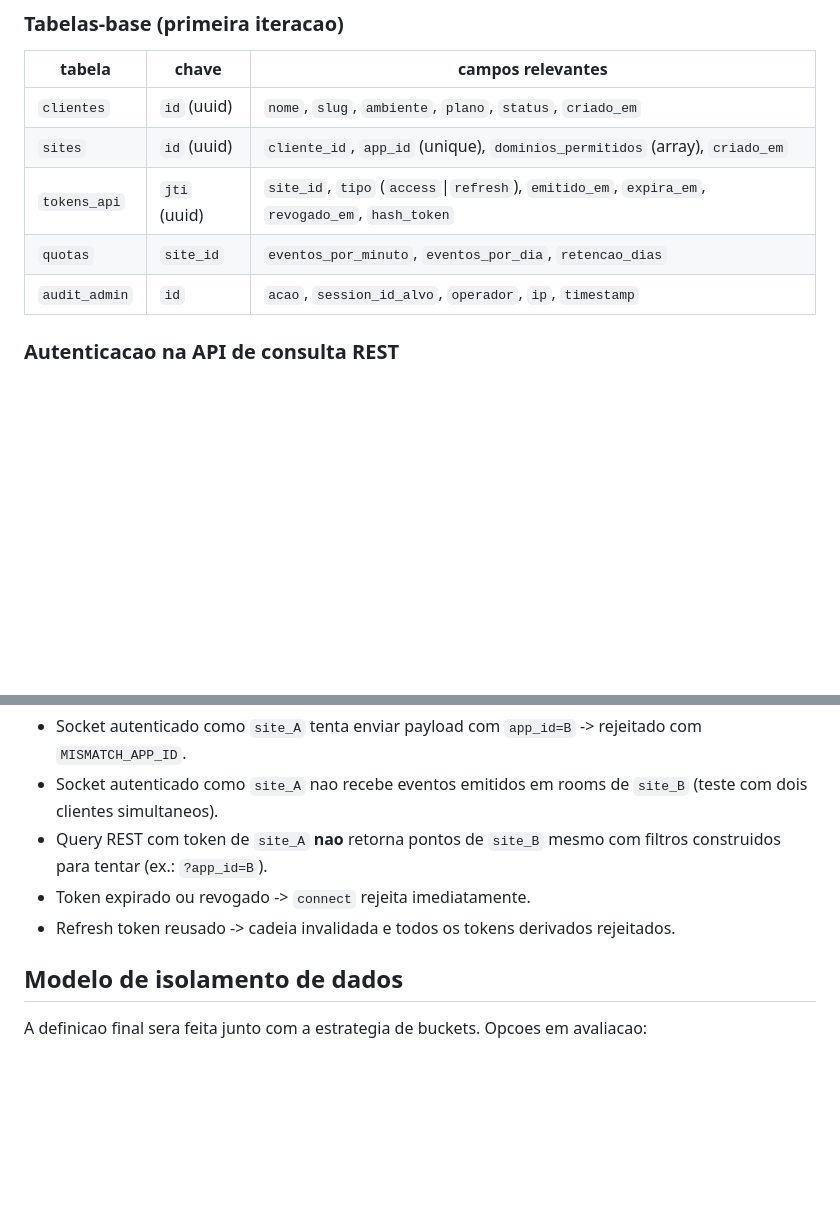
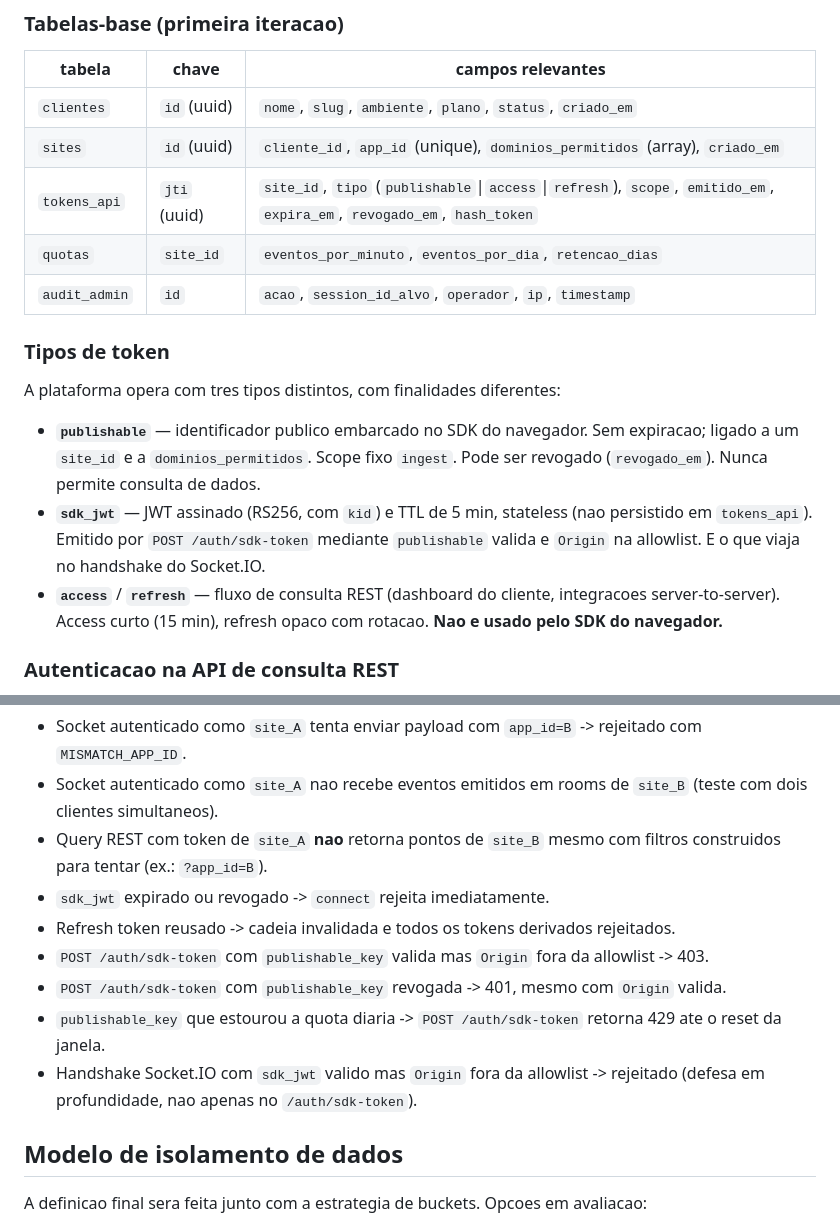
Before and after one commit to danpqdan/portifolio, a Markdown page: docs/plano-clientes-ambientes.md, 2 parts joined by grey strips. GitHub-like rendering; blank space fills up the shorter version.

```diff
--- a/docs/plano-clientes-ambientes.md
+++ b/docs/plano-clientes-ambientes.md
@@ -24,9 +24,17 @@ A partir da abertura comercial, o backend depende de um **PostgreSQL** para tudo
 |---|---|---|
 | `clientes` | `id` (uuid) | `nome`, `slug`, `ambiente`, `plano`, `status`, `criado_em` |
 | `sites` | `id` (uuid) | `cliente_id`, `app_id` (unique), `dominios_permitidos` (array), `criado_em` |
-| `tokens_api` | `jti` (uuid) | `site_id`, `tipo` (`access`\|`refresh`), `emitido_em`, `expira_em`, `revogado_em`, `hash_token` |
+| `tokens_api` | `jti` (uuid) | `site_id`, `tipo` (`publishable`\|`access`\|`refresh`), `scope`, `emitido_em`, `expira_em`, `revogado_em`, `hash_token` |
 | `quotas` | `site_id` | `eventos_por_minuto`, `eventos_por_dia`, `retencao_dias` |
 | `audit_admin` | `id` | `acao`, `session_id_alvo`, `operador`, `ip`, `timestamp` |
+
+### Tipos de token
+
+A plataforma opera com tres tipos distintos, com finalidades diferentes:
+
+- **`publishable`** — identificador publico embarcado no SDK do navegador. Sem expiracao; ligado a um `site_id` e a `dominios_permitidos`. Scope fixo `ingest`. Pode ser revogado (`revogado_em`). Nunca permite consulta de dados.
+- **`sdk_jwt`** — JWT assinado (RS256, com `kid`) e TTL de 5 min, stateless (nao persistido em `tokens_api`). Emitido por `POST /auth/sdk-token` mediante `publishable` valida e `Origin` na allowlist. E o que viaja no handshake do Socket.IO.
+- **`access`** / **`refresh`** — fluxo de consulta REST (dashboard do cliente, integracoes server-to-server). Access curto (15 min), refresh opaco com rotacao. **Nao e usado pelo SDK do navegador.**
 
 ### Autenticacao na API de consulta REST
 
@@ -76,8 +122,12 @@ Antes de virar a chave comercial, a suite precisa provar:
 - Socket autenticado como `site_A` tenta enviar payload com `app_id=B` -> rejeitado com `MISMATCH_APP_ID`.
 - Socket autenticado como `site_A` nao recebe eventos emitidos em rooms de `site_B` (teste com dois clientes simultaneos).
 - Query REST com token de `site_A` **nao** retorna pontos de `site_B` mesmo com filtros construidos para tentar (ex.: `?app_id=B`).
-- Token expirado ou revogado -> `connect` rejeita imediatamente.
+- `sdk_jwt` expirado ou revogado -> `connect` rejeita imediatamente.
 - Refresh token reusado -> cadeia invalidada e todos os tokens derivados rejeitados.
+- `POST /auth/sdk-token` com `publishable_key` valida mas `Origin` fora da allowlist -> 403.
+- `POST /auth/sdk-token` com `publishable_key` revogada -> 401, mesmo com `Origin` valida.
+- `publishable_key` que estourou a quota diaria -> `POST /auth/sdk-token` retorna 429 ate o reset da janela.
+- Handshake Socket.IO com `sdk_jwt` valido mas `Origin` fora da allowlist -> rejeitado (defesa em profundidade, nao apenas no `/auth/sdk-token`).
 
 ## Modelo de isolamento de dados
 
```
Also changed, not shown: other parts of docs/plano-clientes-ambientes.md (+43 -5 lines), docs/escalabilidade.md (added, +236 -0 lines), docs/plano-garantias-sdk-backend.md (added, +297 -0 lines).
